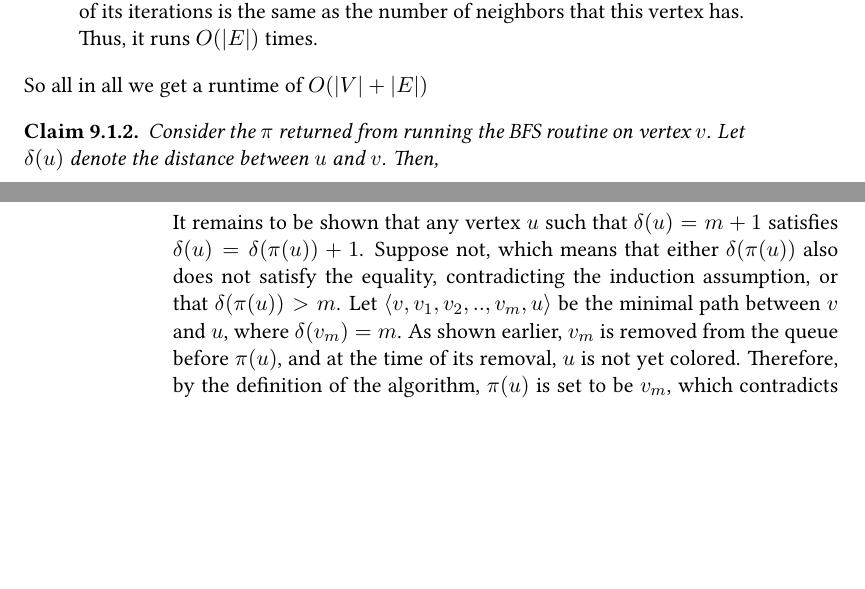
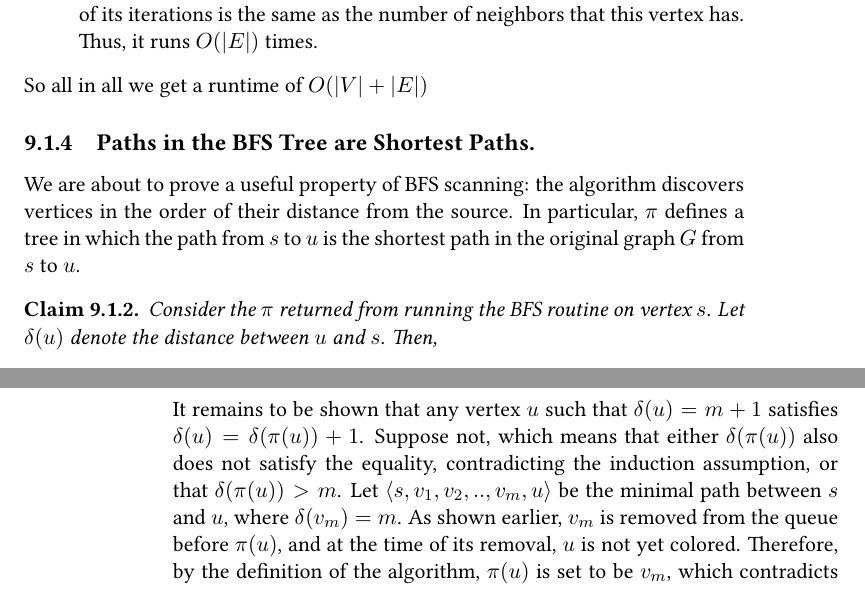
Before and after one commit to dudupo/DAST, a LaTeX thesis (tex/lectures-TA/lec-perfecthash_and_graph.tex): two parts of pages 7 and 8 of 8, joined at a grey line, cut so that both start at the same text, the shorter picture padded with empty space. The pictures show the PDF file pdfs/lec-perfecthash_and_graph.pdf that the author committed with the source.

Commit message:
compiling -Sun Mar  3 07:34:30 PM IST 2024

```diff
--- a/tex/lectures-TA/lec-perfecthash_and_graph.tex
+++ b/tex/lectures-TA/lec-perfecthash_and_graph.tex
@@ -414,8 +415,11 @@ The for loop starts iterating once per vertex, and then the number of its iterat
 So all in all we get a runtime of $O(|V|+|E|)$
 
 
+\subsection{Paths in the BFS Tree are Shortest Paths.}
+We are about to prove a useful property of BFS scanning: the algorithm discovers vertices in the order of their distance from the source. In particular, $\pi$ defines a tree in which the path from $s$ to $u$ is the shortest path in the original graph $G$ from $s$ to $u$.
+
   \begin{claim}
-    Consider the $\pi$ returned from running the BFS routine on vertex $v$. Let $\delta(u)$ denote the distance between $u$ and $v$. Then,
+    Consider the $\pi$ returned from running the BFS routine on vertex $s$. Let $\delta(u)$ denote the distance between $u$ and $s$. Then,
 \begin{enumerate}
     \item For every $u$ and $w$ where $\delta(u) < \delta(w)$, $u$ will be extracted from the queue before $w$.
     \item $\delta(u) = \delta(\pi(u)) + 1$.
@@ -433,7 +437,7 @@ So all in all we get a runtime of $O(|V|+|E|)$
         Let $y^{\prime}$ be the vertex such that $\pi(u) = y^{\prime}$. By the second property, we have $\delta(y^\prime) = m - 1$. Therefore, using the induction assumption again, $y^{\prime}$ is extracted before $y$. This means that $y^\prime$ enqueues $u$ before $y$ is extracted from the queue, and will be extracted before any of the successors (according to $\pi$) of $y$ are extracted, including $w$.
 
 
-        It remains to be shown that any vertex $u$ such that $\delta(u) = m+1$ satisfies $\delta(u) = \delta(\pi(u)) + 1$. Suppose not, which means that either $\delta(\pi(u))$ also does not satisfy the equality, contradicting the induction assumption, or that $\delta(\pi(u)) > m$. Let $\braket{v,v_1 ,v_2, .. ,v_{m},u}$ be the minimal path between $v$ and $u$, where $\delta(v_m) = m$. As shown earlier, $v_m$ is removed from the queue before $\pi(u)$, and at the time of its removal, $u$ is not yet colored. Therefore, by the definition of the algorithm, $\pi(u)$ is set to be $v_m$, which contradicts the assumption that $\delta(\pi(u)) > m$.
+        It remains to be shown that any vertex $u$ such that $\delta(u) = m+1$ satisfies $\delta(u) = \delta(\pi(u)) + 1$. Suppose not, which means that either $\delta(\pi(u))$ also does not satisfy the equality, contradicting the induction assumption, or that $\delta(\pi(u)) > m$. Let $\braket{s,v_1 ,v_2, .. ,v_{m},u}$ be the minimal path between $s$ and $u$, where $\delta(v_m) = m$. As shown earlier, $v_m$ is removed from the queue before $\pi(u)$, and at the time of its removal, $u$ is not yet colored. Therefore, by the definition of the algorithm, $\pi(u)$ is set to be $v_m$, which contradicts the assumption that $\delta(\pi(u)) > m$.
     \end{enumerate}
   \end{proof}
 
```
Also changed, not shown: pdfs/lec-perfecthash_and_graph.pdf, tex/lectures-TA/lec-perfecthash_and_graph.tex (3 more changed lines).
